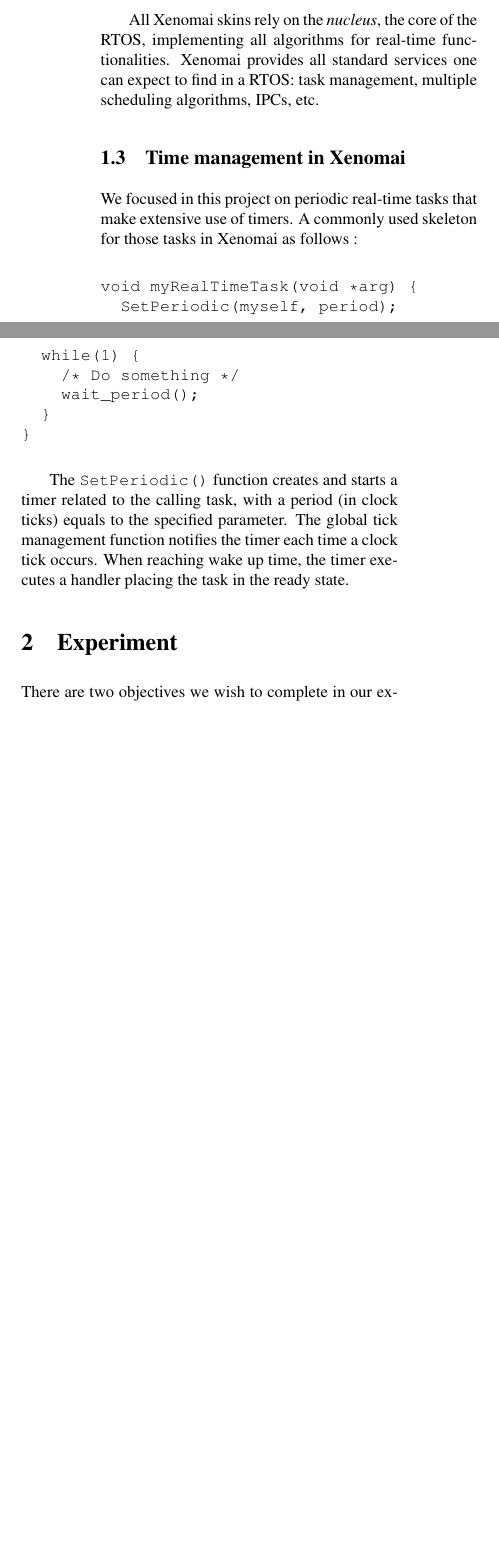
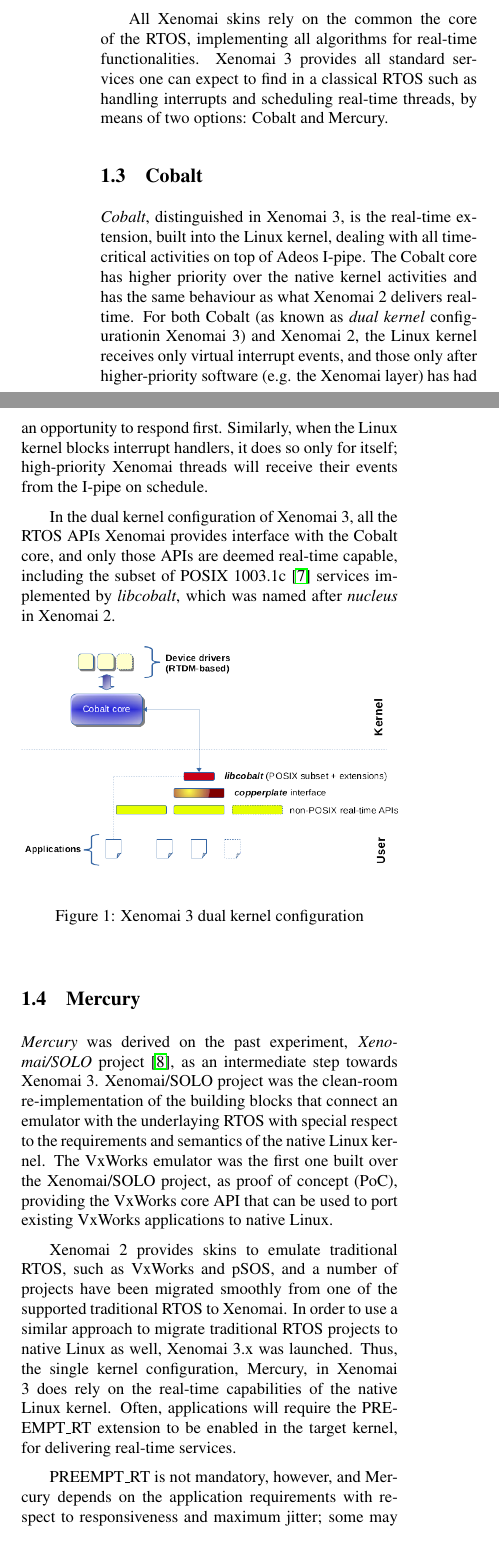
Before and after one commit to jserv/rtlws2015, a LaTeX paper (paper.tex): two parts of the columns of page 2 of 5 before the commit and two parts of the columns of page 2 of 6 after it, joined at a grey line, cut so that both start at the same text, the shorter picture padded with empty space. Compiled offline with pdfLaTeX.

Commit message:
mention Xenomai 3

```diff
--- a/paper.tex
+++ b/paper.tex
@@ -115,26 +107,29 @@
 
 \subsection{Xenomai}
 
-Xenomai provides a kernel-based Application Programming Interface (API) for real-time applications. A user-land API is also available, at the cost of longer latencies. Xenomai introduces the concept of \textit{skins}. Skins are source codes emulating proprietary APIs used for porting real-time applications from various RTOSs such as \textit{VxWorks}, \textit{pSOS}, etc. to Xenomai. When designing a Xenomai application from scratch, the \textit{native} Xenomai skin can be used.
+Xenomai provides a kernel-based API for real-time applications. A user-space API is also available, at the cost of longer latencies. Xenomai introduces the concept of \textit{skins} \cite{ChameleonRTOS}, emulating proprietary APIs used for migrating real-time applications from various RTOSs like \textit{VxWorks}, \textit{pSOS}, \textit{VRTX}, etc. to Xenomai.
 
-All Xenomai skins rely on the \textit{nucleus}, the core of the RTOS, implementing all algorithms for real-time functionalities. Xenomai provides all standard services one can expect to find in a RTOS: task management, multiple scheduling algorithms, IPCs, etc.
+All Xenomai skins rely on the common the core of the RTOS, implementing all algorithms for real-time functionalities. Xenomai 3 provides all standard services one can expect to find in a classical RTOS such as handling interrupts and scheduling real-time threads, by means of two options: Cobalt and Mercury.
 
-\subsection{Time management in Xenomai}
-We focused in this project on periodic real-time tasks that make extensive use of timers. A commonly used skeleton for those tasks in Xenomai as follows :
+\subsection{Cobalt}
 
-%\vspace{-0.5cm}
-\begin{verbatim}
-void myRealTimeTask(void *arg) {
-  SetPeriodic(myself, period);
-  while(1) {
-    /* Do something */
-    wait_period();
-  }
-}
-\end{verbatim}
-%\vspace{-0.5cm}
+\textit{Cobalt}, distinguished in Xenomai 3, is the real-time extension, built into the Linux kernel, dealing with all time-critical activities on top of Adeos I-pipe. The Cobalt core has higher priority over the native kernel activities and has the same behaviour as what Xenomai 2 delivers real-time. For both Cobalt (as known as \textit{dual kernel} configurationin Xenomai 3) and Xenomai 2, the Linux kernel receives only virtual interrupt events, and those only after higher-priority software (e.g. the Xenomai layer) has had an opportunity to respond first. Similarly, when the Linux kernel blocks interrupt handlers, it does so only for itself; high-priority Xenomai threads will receive their events from the I-pipe on schedule.
 
-The \verb+SetPeriodic()+ function creates and starts a timer related to the calling task, with a period (in clock ticks) equals to the specified parameter. The global tick management function notifies the timer each time a clock tick occurs. When reaching wake up time, the timer executes a handler placing the task in the ready state.
+In the dual kernel configuration of Xenomai 3, all the RTOS APIs Xenomai provides interface with the Cobalt core, and only those APIs are deemed real-time capable, including the subset of POSIX 1003.1c \cite{posix-1003-1c} services implemented by \textit{libcobalt}, which was named after \textit{nucleus} in Xenomai 2.
 
-\section{Experiment}
-There are two objectives we wish to complete in our experiment. First, compare the performance of Xenomai with baseline Linux kernel and PREEMPT\_RT patched kernel to decide which configuration has better realtime capability. Second, try to validate whether Xenomai-3 has improved its realtime performance. The details are described in following sub-chapters.
+\begin{figure}[H]
+\begin{center}
+\includegraphics[width=8cm]{img/x3-cobalt.png}
+\caption{Xenomai 3 dual kernel configuration}
+\label{xenomai3-coblat}
+\end{center}
+\end{figure}
+
+
+\subsection{Mercury}
+
+\textit{Mercury} was derived on the past experiment, \textit{Xenomai/SOLO} project \cite{xenomai-solo}, as an intermediate step towards Xenomai 3. Xenomai/SOLO project was the clean-room re-implementation of the building blocks that connect an emulator with the underlaying RTOS with special respect to the requirements and semantics of the native Linux kernel. The VxWorks emulator was the first one built over the Xenomai/SOLO project, as proof of concept (PoC), providing the VxWorks core API that can be used to port existing VxWorks applications to native Linux.
+
+Xenomai 2 provides skins to emulate traditional RTOS, such as VxWorks and pSOS, and a number of projects have been migrated smoothly from one of the supported traditional RTOS to Xenomai. In order to use a similar approach to migrate traditional RTOS projects to native Linux as well, Xenomai 3.x was launched. Thus, the single kernel configuration, Mercury, in Xenomai 3 does rely on the real-time capabilities of the native Linux kernel. Often, applications will require the PREEMPT\_RT extension to be enabled in the target kernel, for delivering real-time services.
+
+PREEMPT\_RT is not mandatory, however, and Mercury depends on the application requirements with respect to responsiveness and maximum jitter; some may even tolerate a certain percentage of deadline misses.
```
Also changed, not shown: Makefile, img/x3-cobalt.png (added), img/x3-mercury.png (added), paper.tex (45 more changed lines).
